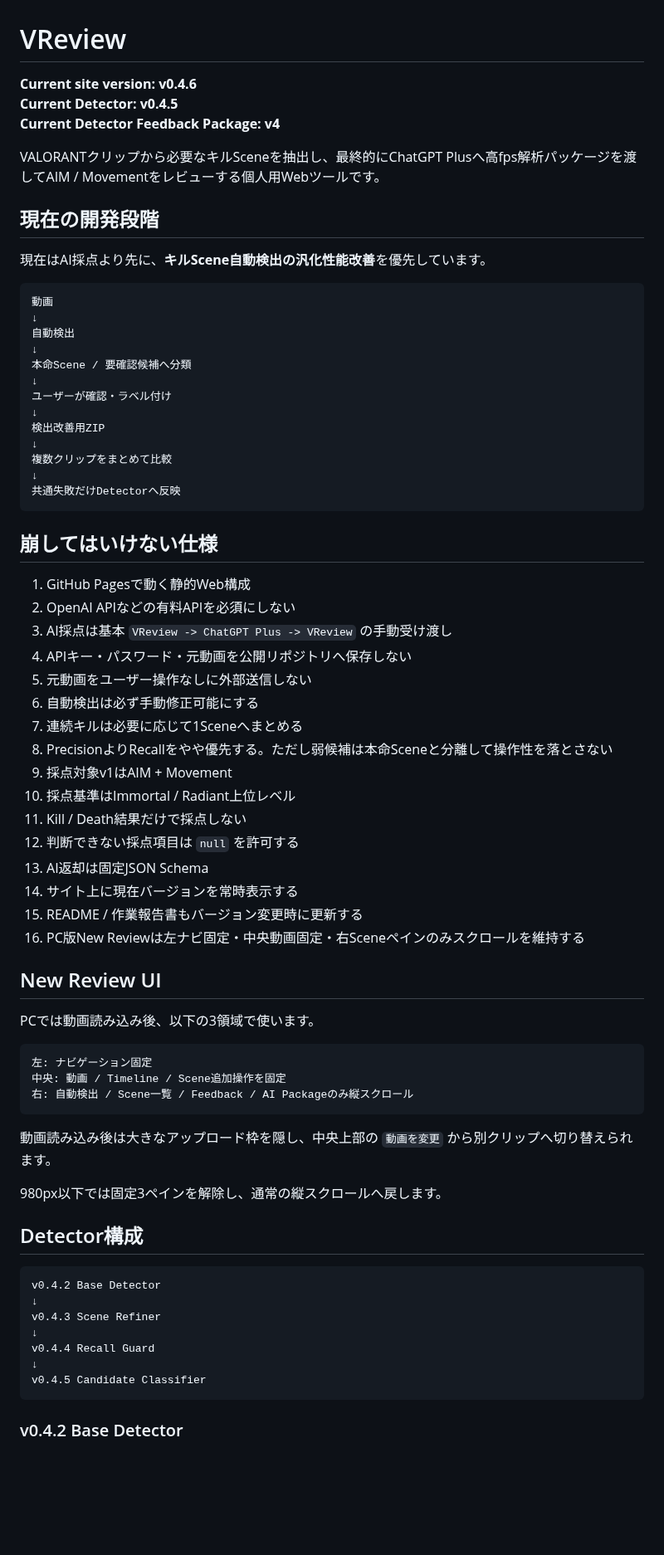
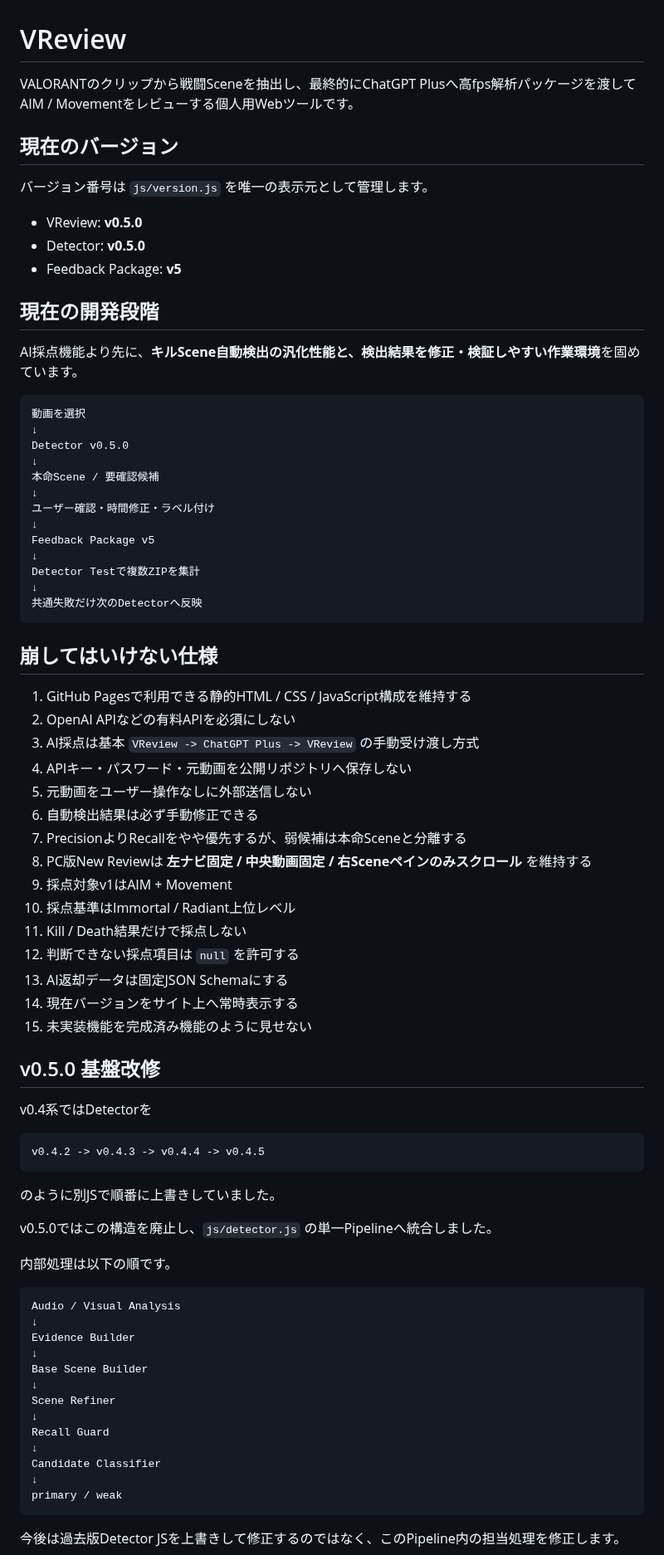
Before and after one commit to EliteMay/valorant-review, a Markdown page: README.md, the part around one of its changes. Shown at 83% size. GitHub-like rendering; blank space fills up the shorter version.

Commit message:
Rewrite README for v0.5.0 foundation

````diff
--- a/README.md
+++ b/README.md
@@ -1,75 +1,82 @@
 # VReview
 
-**Current site version: v0.4.6**
-**Current Detector: v0.4.5**
-**Current Detector Feedback Package: v4**
+VALORANTのクリップから戦闘Sceneを抽出し、最終的にChatGPT Plusへ高fps解析パッケージを渡してAIM / Movementをレビューする個人用Webツールです。
 
-VALORANTクリップから必要なキルSceneを抽出し、最終的にChatGPT Plusへ高fps解析パッケージを渡してAIM / Movementをレビューする個人用Webツールです。
+## 現在のバージョン
+
+バージョン番号は `js/version.js` を唯一の表示元として管理します。
+
+- VReview: **v0.5.0**
+- Detector: **v0.5.0**
+- Feedback Package: **v5**
 
 ## 現在の開発段階
 
-現在はAI採点より先に、**キルScene自動検出の汎化性能改善**を優先しています。
+AI採点機能より先に、**キルScene自動検出の汎化性能と、検出結果を修正・検証しやすい作業環境**を固めています。
 
 ```text
-動画
+動画を選択
 ↓
-自動検出
+Detector v0.5.0
 ↓
-本命Scene / 要確認候補へ分類
+本命Scene / 要確認候補
 ↓
-ユーザーが確認・ラベル付け
+ユーザー確認・時間修正・ラベル付け
 ↓
-検出改善用ZIP
+Feedback Package v5
 ↓
-複数クリップをまとめて比較
+Detector Testで複数ZIPを集計
 ↓
-共通失敗だけDetectorへ反映
+共通失敗だけ次のDetectorへ反映
 ```
 
 ## 崩してはいけない仕様
 
-1. GitHub Pagesで動く静的Web構成
+1. GitHub Pagesで利用できる静的HTML / CSS / JavaScript構成を維持する
 2. OpenAI APIなどの有料APIを必須にしない
-3. AI採点は基本 `VReview -> ChatGPT Plus -> VReview` の手動受け渡し
+3. AI採点は基本 `VReview -> ChatGPT Plus -> VReview` の手動受け渡し方式
 4. APIキー・パスワード・元動画を公開リポジトリへ保存しない
 5. 元動画をユーザー操作なしに外部送信しない
-6. 自動検出は必ず手動修正可能にする
-7. 連続キルは必要に応じて1Sceneへまとめる
-8. PrecisionよりRecallをやや優先する。ただし弱候補は本命Sceneと分離して操作性を落とさない
+6. 自動検出結果は必ず手動修正できる
+7. PrecisionよりRecallをやや優先するが、弱候補は本命Sceneと分離する
+8. PC版New Reviewは **左ナビ固定 / 中央動画固定 / 右Sceneペインのみスクロール** を維持する
 9. 採点対象v1はAIM + Movement
 10. 採点基準はImmortal / Radiant上位レベル
 11. Kill / Death結果だけで採点しない
 12. 判断できない採点項目は `null` を許可する
-13. AI返却は固定JSON Schema
-14. サイト上に現在バージョンを常時表示する
-15. README / 作業報告書もバージョン変更時に更新する
-16. PC版New Reviewは左ナビ固定・中央動画固定・右Sceneペインのみスクロールを維持する
+13. AI返却データは固定JSON Schemaにする
+14. 現在バージョンをサイト上へ常時表示する
+15. 未実装機能を完成済み機能のように見せない
 
-## New Review UI
+## v0.5.0 基盤改修
 
-PCでは動画読み込み後、以下の3領域で使います。
+v0.4系ではDetectorを
 
 ```text
-左: ナビゲーション固定
-中央: 動画 / Timeline / Scene追加操作を固定
-右: 自動検出 / Scene一覧 / Feedback / AI Packageのみ縦スクロール
+v0.4.2 -> v0.4.3 -> v0.4.4 -> v0.4.5
 ```
 
-動画読み込み後は大きなアップロード枠を隠し、中央上部の `動画を変更` から別クリップへ切り替えられます。
+のように別JSで順番に上書きしていました。
 
-980px以下では固定3ペインを解除し、通常の縦スクロールへ戻します。
+v0.5.0ではこの構造を廃止し、`js/detector.js` の単一Pipelineへ統合しました。
 
-## Detector構成
+内部処理は以下の順です。
 
 ```text
-v0.4.2 Base Detector
+Audio / Visual Analysis
 ↓
-v0.4.3 Scene Refiner
+Evidence Builder
 ↓
-v0.4.4 Recall Guard
+Base Scene Builder
 ↓
-v0.4.5 Candidate Classifier
+Scene Refiner
+↓
+Recall Guard
+↓
+Candidate Classifier
+↓
+primary / weak
 ```
 
-### v0.4.2 Base Detector
+今後は過去版Detector JSを上書きして修正するのではなく、このPipeline内の担当処理を修正します。
 
````
Also changed, not shown: other parts of README.md (+153 -160 lines).
